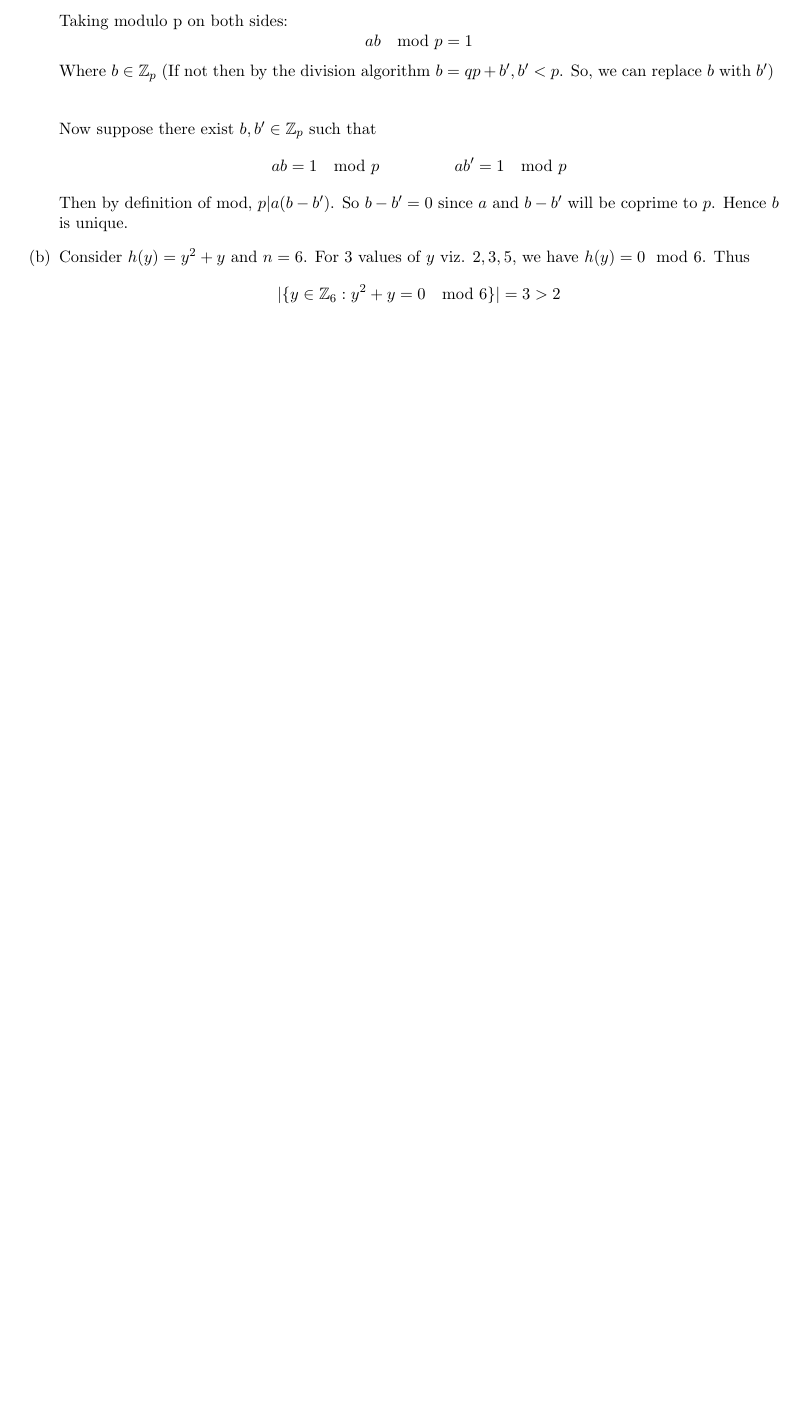
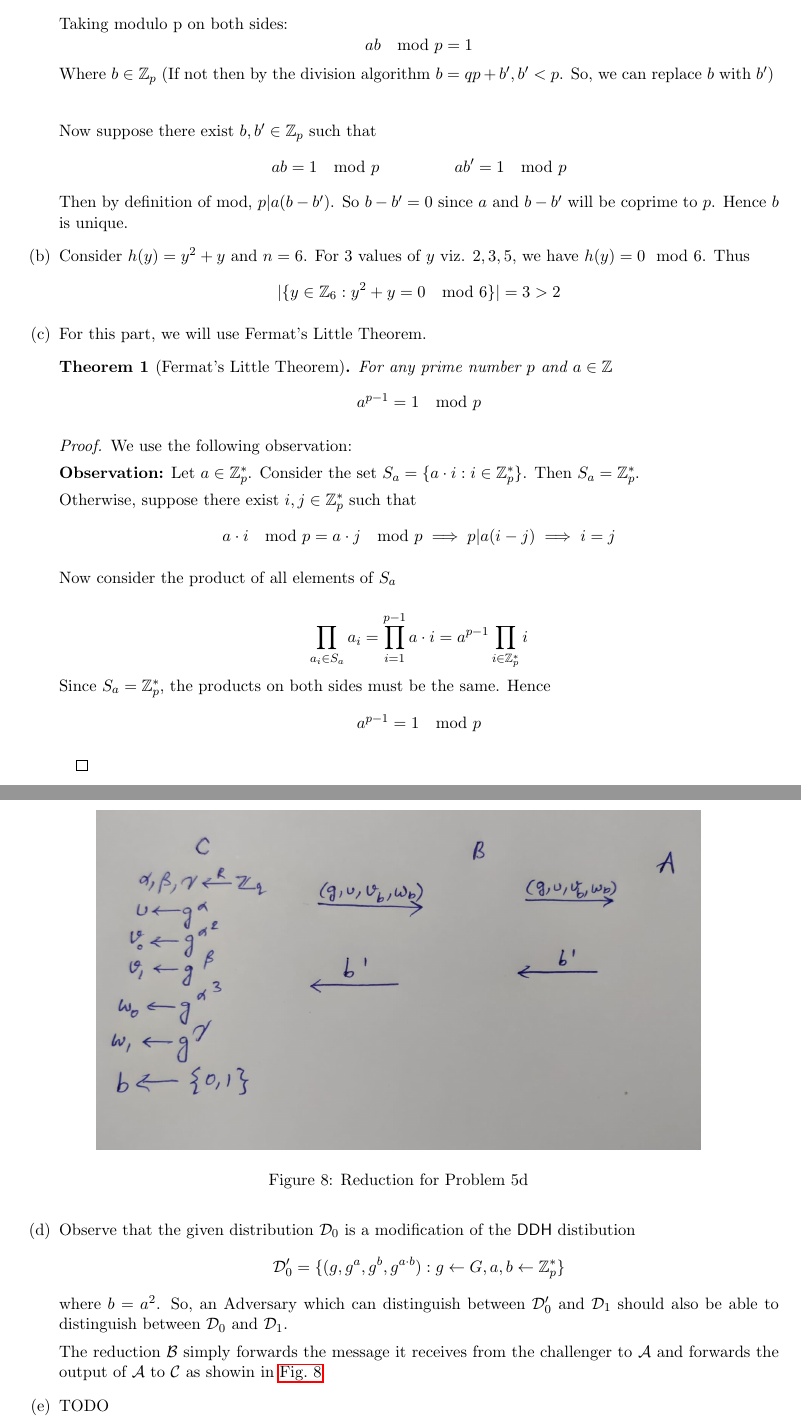
Before and after one commit to AB271202/COL759-Cryptography, a LaTeX document (A3/main.tex): part of page 9 of 9 before the commit and two parts of pages 9 and 10 of 10 after it, the two joined at a grey line, cut so that both start at the same text, the shorter picture padded with empty space. Compiled offline with pdfLaTeX.

Commit message:
5d updated

```diff
--- a/A3/main.tex
+++ b/A3/main.tex
@@ -65,6 +65,7 @@
 \newcommand{\prg}{\mathsf{PRGAdv}}
 \newcommand{\poly}{\mathsf{poly}}
 \newcommand{\ord}{\mathsf{ord}}
+\newcommand{\ddh}{\mathsf{DDH}}
 \newcommand{\N}{\mathbb{N}}
 \newcommand{\R}{\mathbb{R}}
 \newcommand{\Z}{\mathbb{Z}}
@@ -72,10 +73,13 @@
 \newcommand{\calA}{\mathcal{A}}
 \newcommand{\calB}{\mathcal{B}}
 \newcommand{\calC}{\mathcal{C}}
+\newcommand{\calD}{\mathcal{D}}
 \newcommand{\calE}{\mathcal{E}}
 \newcommand{\calF}{\mathcal{F}}
 \newcommand{\calG}{\mathcal{G}}
 \newcommand{\calH}{\mathcal{H}}
+\newcommand{\calI}{\mathcal{I}}
+\newcommand{\calJ}{\mathcal{J}}
 \newcommand{\calK}{\mathcal{K}}
 \newcommand{\calM}{\mathcal{M}}
 \newcommand{\calS}{\mathcal{S}}
@@ -342,9 +345,40 @@
         \item Consider $h(y)=y^2+y$ and $n=6$. For 3 values of $y$ viz. $2,3,5$, we have $h(y)=0\mod 6$. Thus
               $$|\{y\in\Z_6:y^2+y=0\mod6\}|=3>2$$
 
-        \item Let $a\in\Z_p$ and $r=\ord(a)$. Then $a^r=1\mod p$. By Fermat's Little Theorem:
+        \item For this part, we will use Fermat's Little Theorem.
+        \begin{theorem}[Fermat's Little Theorem]
+            For any prime number $p$ and $a\in\Z$
+            $$a^{p-1}=1\mod p$$
+        \end{theorem}
+            \begin{proof}
+                We use the following observation:
+
+                \textbf{Observation:} Let $a \in\Z^*_p$. Consider the set $S_a = \{a\cdot i: i\in\Z^*_p\}$. Then $S_a = \Z^*_p$.
+
+                Otherwise, suppose there exist $i,j\in\Z^*_p$ such that $$a\cdot i \mod p= a\cdot j\mod p\implies p | a (i-j)\implies i=j$$
+
+                Now consider the product of all elements of $S_a$
+
+                $$\prod_{a_i\in S_a}a_i=\prod_{i=1}^{p-1}a\cdot i=a^{p-1}\prod_{i\in\Z^*_p}i$$
+                Since $S_a = \Z^*_p$, the products on both sides must be the same. Hence $$a^{p-1}=1\mod p$$
+
+
+            \end{proof}
+        Let $a\in\Z_p$ and $r=\ord(a)$. Then $a^r=1\mod p$. By Fermat's Little Theorem:
               $$a^{p-1}=1\mod p$$
               Suppose by the division algorithm, $p-1=rq+s$, $s<r$. Since $a^{p-1}=1\mod p$ and $a^{r}=1\mod p$, $$a^{p-1-rq}=1\mod p$$ and hence $a^{s}=1\mod p$. But since $s<r$, $s$ must be 0.
+
+        \item Observe that the given distribution $\calD_0$ is a modification of the $\ddh$ distibution $$\calD'_0=\{(g, g^a, g^b, g^{a\cdot b}) : g\gets G, a,b\gets\Z^*_p \}$$ where $b=a^2$. So, an Adversary which can distinguish between $\calD'_0$ and $\calD_1$ should also be able to distinguish between $\calD_0$ and $\calD_1$.
+
+        The reduction $\calB$ simply forwards the message it receives from the challenger to $\calA$ and forwards the output of $\calA$ to $\calC$ as showin in \cref{fig:p5d}
+        \begin{figure}[!ht]
+            \centering
+            \includegraphics[scale=0.25]{images/Reduction5d.jpg}
+            \caption{Reduction for Problem 5d}
+            \label{fig:p5d}
+        \end{figure}
+
+        \item TODO
     \end{enumerate}
 \end{solution}
 
```
Also changed, not shown: A3/2301COL759Assignment3.pdf, A3/images/Reduction5d.jpg (added), A3/main.pdf, A3/main.tex (3 more changed lines).
